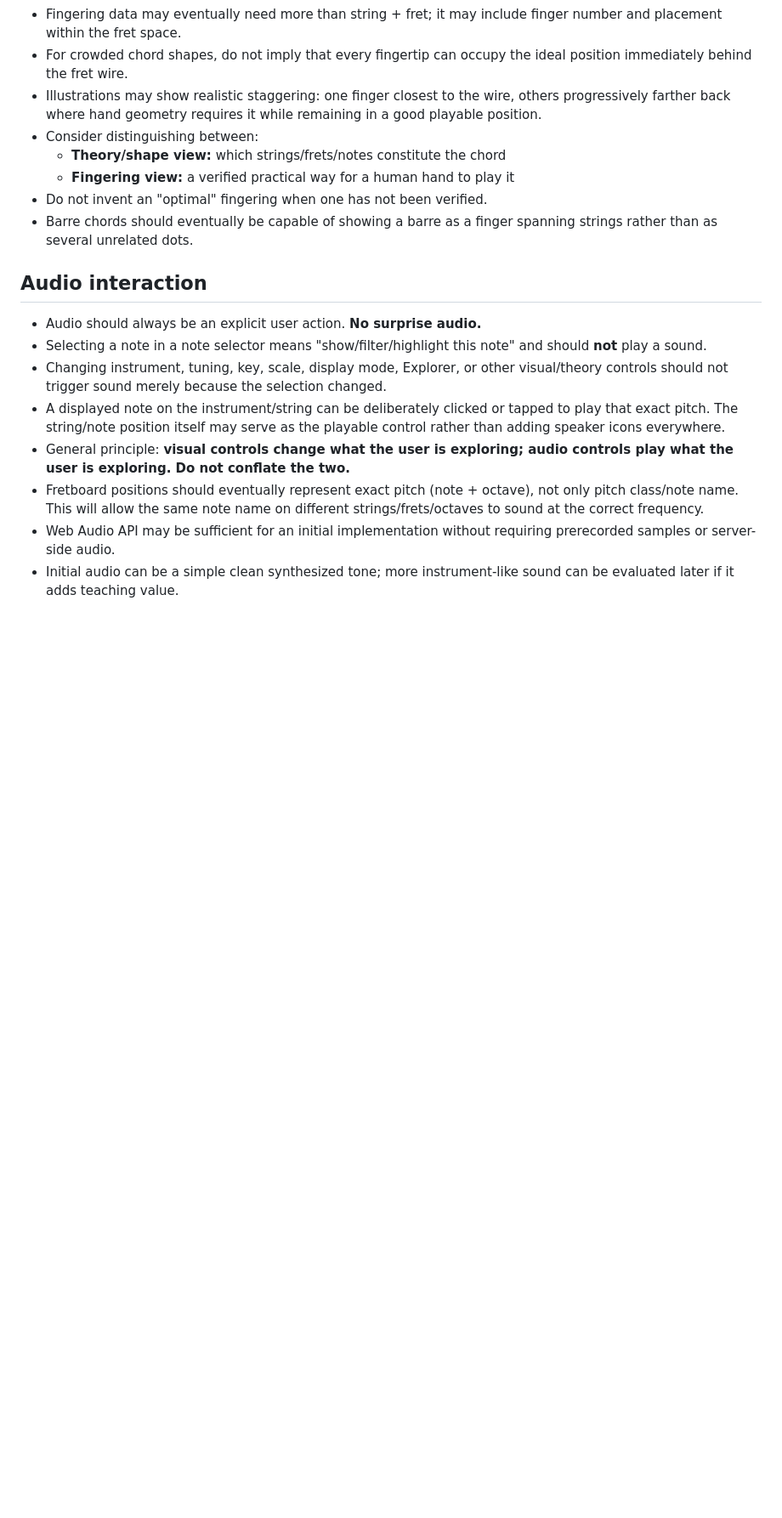
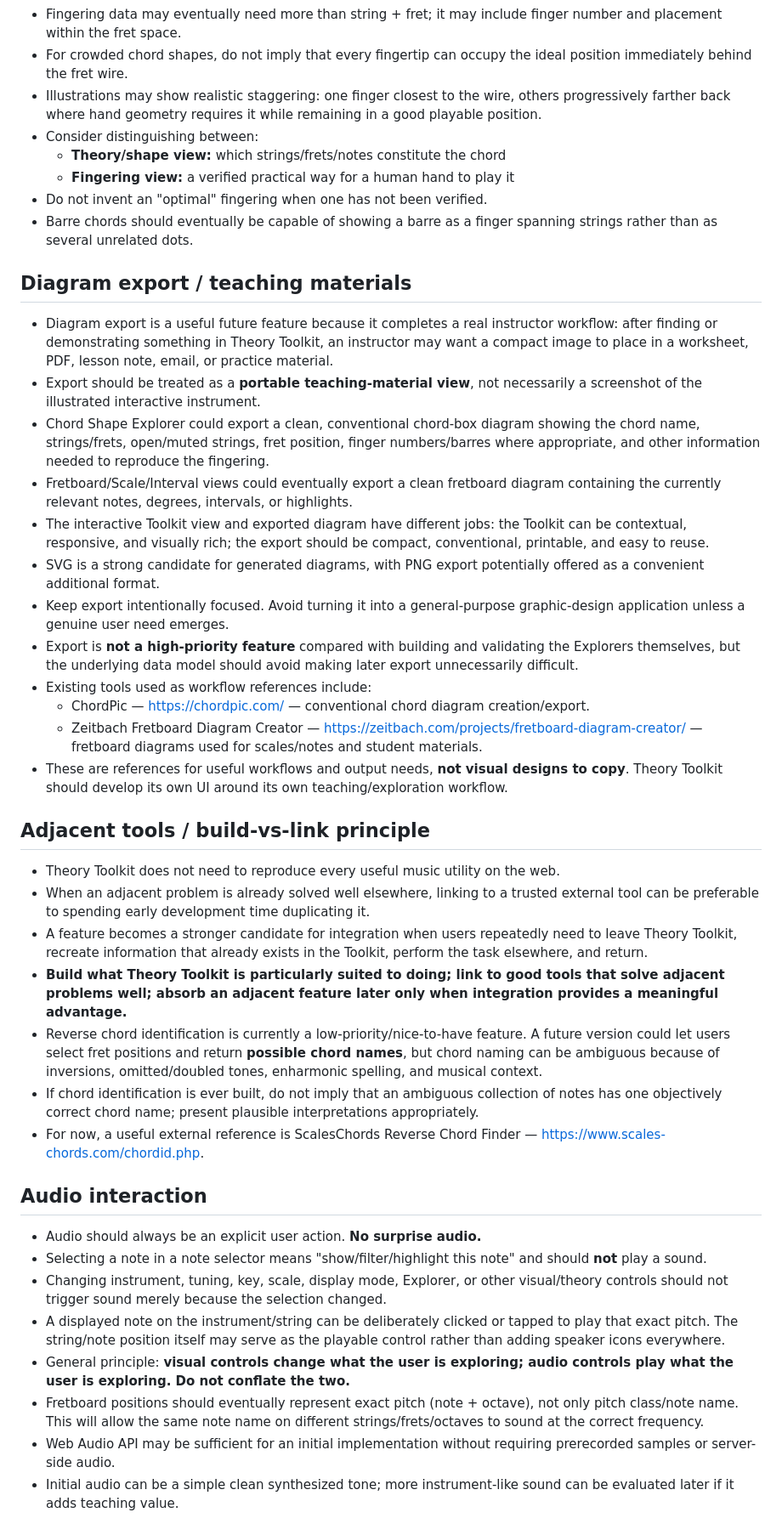
Before and after one commit to smallroomloudstories-glitch/Theory-Toolkit, a Markdown page: docs/design-notes.md, the part around one of its changes. Shown at 85% size. GitHub-like rendering; blank space fills up the shorter version.

Commit message:
Add CAGED, fret range, and diagram export design notes

```diff
--- a/docs/design-notes.md
+++ b/docs/design-notes.md
@@ -112,6 +129,31 @@ Current behavior/design direction:
   - **Fingering view:** a verified practical way for a human hand to play it
 - Do not invent an "optimal" fingering when one has not been verified.
 - Barre chords should eventually be capable of showing a barre as a finger spanning strings rather than as several unrelated dots.
+
+## Diagram export / teaching materials
+
+- Diagram export is a useful future feature because it completes a real instructor workflow: after finding or demonstrating something in Theory Toolkit, an instructor may want a compact image to place in a worksheet, PDF, lesson note, email, or practice material.
+- Export should be treated as a **portable teaching-material view**, not necessarily a screenshot of the illustrated interactive instrument.
+- Chord Shape Explorer could export a clean, conventional chord-box diagram showing the chord name, strings/frets, open/muted strings, fret position, finger numbers/barres where appropriate, and other information needed to reproduce the fingering.
+- Fretboard/Scale/Interval views could eventually export a clean fretboard diagram containing the currently relevant notes, degrees, intervals, or highlights.
+- The interactive Toolkit view and exported diagram have different jobs: the Toolkit can be contextual, responsive, and visually rich; the export should be compact, conventional, printable, and easy to reuse.
+- SVG is a strong candidate for generated diagrams, with PNG export potentially offered as a convenient additional format.
+- Keep export intentionally focused. Avoid turning it into a general-purpose graphic-design application unless a genuine user need emerges.
+- Export is **not a high-priority feature** compared with building and validating the Explorers themselves, but the underlying data model should avoid making later export unnecessarily difficult.
+- Existing tools used as workflow references include:
+  - ChordPic — https://chordpic.com/ — conventional chord diagram creation/export.
+  - Zeitbach Fretboard Diagram Creator — https://zeitbach.com/projects/fretboard-diagram-creator/ — fretboard diagrams used for scales/notes and student materials.
+- These are references for useful workflows and output needs, **not visual designs to copy**. Theory Toolkit should develop its own UI around its own teaching/exploration workflow.
+
+## Adjacent tools / build-vs-link principle
+
+- Theory Toolkit does not need to reproduce every useful music utility on the web.
+- When an adjacent problem is already solved well elsewhere, linking to a trusted external tool can be preferable to spending early development time duplicating it.
+- A feature becomes a stronger candidate for integration when users repeatedly need to leave Theory Toolkit, recreate information that already exists in the Toolkit, perform the task elsewhere, and return.
+- **Build what Theory Toolkit is particularly suited to doing; link to good tools that solve adjacent problems well; absorb an adjacent feature later only when integration provides a meaningful advantage.**
+- Reverse chord identification is currently a low-priority/nice-to-have feature. A future version could let users select fret positions and return **possible chord names**, but chord naming can be ambiguous because of inversions, omitted/doubled tones, enharmonic spelling, and musical context.
+- If chord identification is ever built, do not imply that an ambiguous collection of notes has one objectively correct chord name; present plausible interpretations appropriately.
+- For now, a useful external reference is ScalesChords Reverse Chord Finder — https://www.scales-chords.com/chordid.php.
 
 ## Audio interaction
 
```
Also changed, not shown: other parts of docs/design-notes.md (+18 -1 lines).
